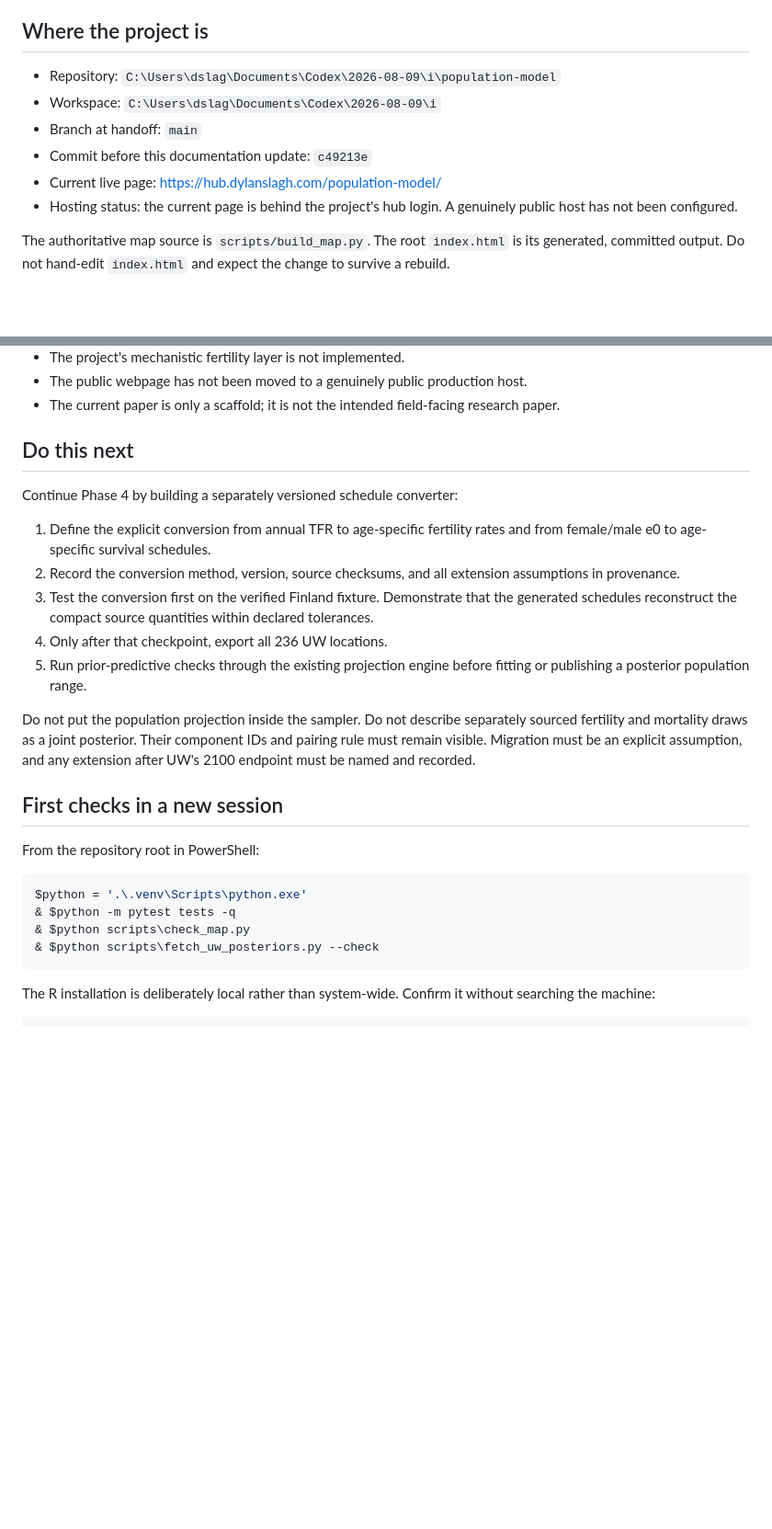
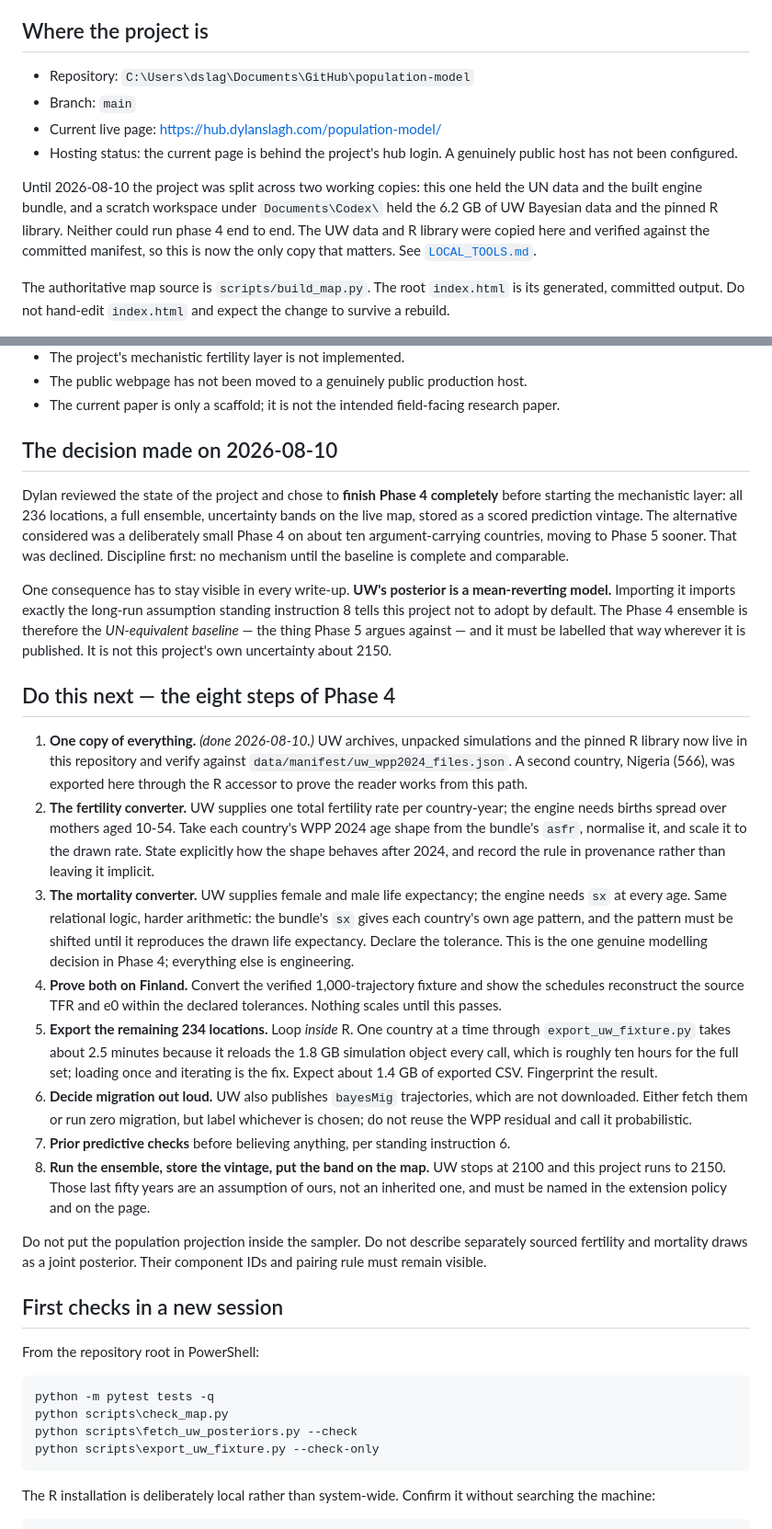
Before and after one commit to dylanslagh/population-model, a Markdown page: NEXT_SESSION.md, 2 parts joined by grey strips. Shown at 92% size. Drawn GitHub-style; blank space fills up the shorter version.

Commit message:
Consolidate the split working copies and set the Phase 4 plan
The project was split across two working copies: this one held the UN data
and the built engine bundle, the other held the 6.2 GB of UW Bayesian data
and the pinned R library. Neither could run Phase 4 end to end.

The UW archives, unpacked simulations and R library are now here and verify
against the committed manifest. Nigeria was exported through the R accessor
from this path to prove the reader works, which also measured the per-country
cost: about 2.5 minutes, because the 1.8 GB simulation object is reloaded on
every call. The full export must loop inside R.

Records Dylan's decision to finish Phase 4 completely before the mechanistic
layer, and the eight steps that remain. Notes the consequence that has to stay
visible: UW's posterior is mean-reverting, so the Phase 4 ensemble is the
UN-equivalent baseline Phase 5 argues against, not this project's own
uncertainty about 2150.

Co-Authored-By: Claude Opus 5 <noreply@anthropic.com>

````diff
--- a/NEXT_SESSION.md
+++ b/NEXT_SESSION.md
@@ -24,13 +24,18 @@ rewrite the scaffold rather than treating its present framing as settled.
 
 ## Where the project is
 
-- Repository: `C:\Users\dslag\Documents\Codex\2026-08-09\i\population-model`
-- Workspace: `C:\Users\dslag\Documents\Codex\2026-08-09\i`
-- Branch at handoff: `main`
-- Commit before this documentation update: `c49213e`
+- Repository: `C:\Users\dslag\Documents\GitHub\population-model`
+- Branch: `main`
 - Current live page: <https://hub.dylanslagh.com/population-model/>
 - Hosting status: the current page is behind the project's hub login. A
   genuinely public host has not been configured.
+
+Until 2026-08-10 the project was split across two working copies: this one held
+the UN data and the built engine bundle, and a scratch workspace under
+`Documents\Codex\` held the 6.2 GB of UW Bayesian data and the pinned R library.
+Neither could run phase 4 end to end. The UW data and R library were copied here
+and verified against the committed manifest, so this is now the only copy that
+matters. See [`LOCAL_TOOLS.md`](LOCAL_TOOLS.md).
 
 The authoritative map source is `scripts/build_map.py`. The root `index.html`
 is its generated, committed output. Do not hand-edit `index.html` and expect the
@@ -74,36 +79,71 @@ The committed provenance receipts are:
 - The current paper is only a scaffold; it is not the intended field-facing
   research paper.
 
-## Do this next
+## The decision made on 2026-08-10
 
-Continue Phase 4 by building a separately versioned schedule converter:
+Dylan reviewed the state of the project and chose to **finish Phase 4
+completely** before starting the mechanistic layer: all 236 locations, a full
+ensemble, uncertainty bands on the live map, stored as a scored prediction
+vintage. The alternative considered was a deliberately small Phase 4 on about
+ten argument-carrying countries, moving to Phase 5 sooner. That was declined.
+Discipline first: no mechanism until the baseline is complete and comparable.
 
-1. Define the explicit conversion from annual TFR to age-specific fertility
-   rates and from female/male e0 to age-specific survival schedules.
-2. Record the conversion method, version, source checksums, and all extension
-   assumptions in provenance.
-3. Test the conversion first on the verified Finland fixture. Demonstrate that
-   the generated schedules reconstruct the compact source quantities within
-   declared tolerances.
-4. Only after that checkpoint, export all 236 UW locations.
-5. Run prior-predictive checks through the existing projection engine before
-   fitting or publishing a posterior population range.
+One consequence has to stay visible in every write-up. **UW's posterior is a
+mean-reverting model.** Importing it imports exactly the long-run assumption
+standing instruction 8 tells this project not to adopt by default. The Phase 4
+ensemble is therefore the *UN-equivalent baseline* — the thing Phase 5 argues
+against — and it must be labelled that way wherever it is published. It is not
+this project's own uncertainty about 2150.
+
+## Do this next — the eight steps of Phase 4
+
+1. **One copy of everything.** *(done 2026-08-10.)* UW archives, unpacked
+   simulations and the pinned R library now live in this repository and verify
+   against `data/manifest/uw_wpp2024_files.json`. A second country, Nigeria
+   (566), was exported here through the R accessor to prove the reader works
+   from this path.
+2. **The fertility converter.** UW supplies one total fertility rate per
+   country-year; the engine needs births spread over mothers aged 10-54. Take
+   each country's WPP 2024 age shape from the bundle's `asfr`, normalise it, and
+   scale it to the drawn rate. State explicitly how the shape behaves after
+   2024, and record the rule in provenance rather than leaving it implicit.
+3. **The mortality converter.** UW supplies female and male life expectancy; the
+   engine needs `sx` at every age. Same relational logic, harder arithmetic: the
+   bundle's `sx` gives each country's own age pattern, and the pattern must be
+   shifted until it reproduces the drawn life expectancy. Declare the tolerance.
+   This is the one genuine modelling decision in Phase 4; everything else is
+   engineering.
+4. **Prove both on Finland.** Convert the verified 1,000-trajectory fixture and
+   show the schedules reconstruct the source TFR and e0 within the declared
+   tolerances. Nothing scales until this passes.
+5. **Export the remaining 234 locations.** Loop *inside* R. One country at a
+   time through `export_uw_fixture.py` takes about 2.5 minutes because it
+   reloads the 1.8 GB simulation object every call, which is roughly ten hours
+   for the full set; loading once and iterating is the fix. Expect about 1.4 GB
+   of exported CSV. Fingerprint the result.
+6. **Decide migration out loud.** UW also publishes `bayesMig` trajectories,
+   which are not downloaded. Either fetch them or run zero migration, but label
+   whichever is chosen; do not reuse the WPP residual and call it probabilistic.
+7. **Prior predictive checks** before believing anything, per standing
+   instruction 6.
+8. **Run the ensemble, store the vintage, put the band on the map.** UW stops at
+   2100 and this project runs to 2150. Those last fifty years are an assumption
+   of ours, not an inherited one, and must be named in the extension policy and
+   on the page.
 
 Do not put the population projection inside the sampler. Do not describe
 separately sourced fertility and mortality draws as a joint posterior. Their
-component IDs and pairing rule must remain visible. Migration must be an
-explicit assumption, and any extension after UW's 2100 endpoint must be named
-and recorded.
+component IDs and pairing rule must remain visible.
 
 ## First checks in a new session
 
 From the repository root in PowerShell:
 
 ```powershell
-$python = '.\.venv\Scripts\python.exe'
-& $python -m pytest tests -q
-& $python scripts\check_map.py
-& $python scripts\fetch_uw_posteriors.py --check
+python -m pytest tests -q
+python scripts\check_map.py
+python scripts\fetch_uw_posteriors.py --check
+python scripts\export_uw_fixture.py --check-only
 ```
 
 The R installation is deliberately local rather than system-wide. Confirm it
````
Also changed, not shown: LOCAL_TOOLS.md (+18 -5 lines).
